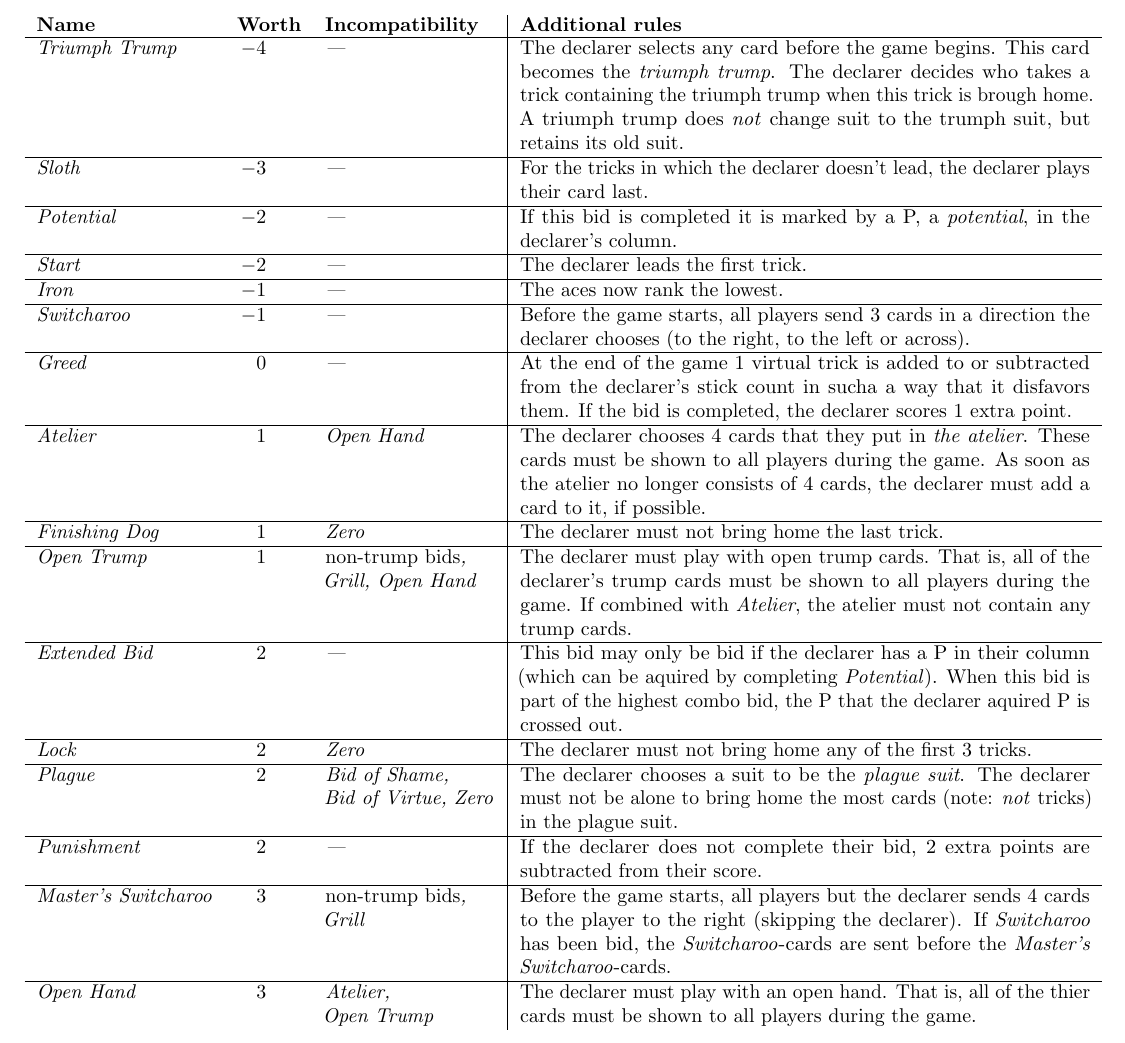
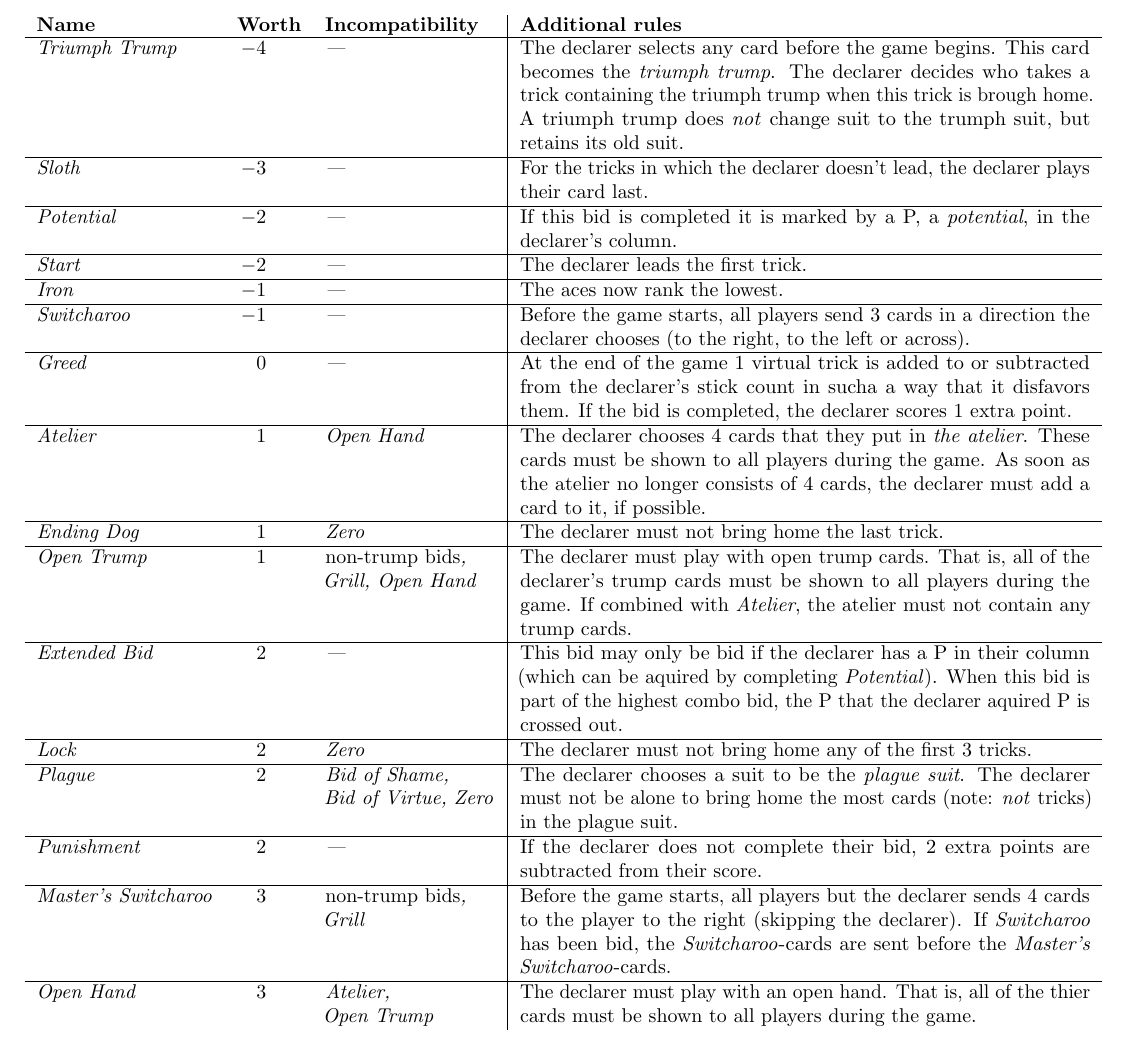
Before and after one commit to nijoakim/combo-whist, a LaTeX document (en/main.tex, which reads en/special-bids.tex): part of page 7 of 7, cut so that both start at the same text. Compiled offline with pdfLaTeX.

Commit message:
'Finishing Dog' renamed to 'Ending Dog'.

```diff
--- a/en/special-bids.tex
+++ b/en/special-bids.tex
@@ -97,7 +97,7 @@
 			}
 
 			\specialBidItem%
-			{Finishing Dog}
+			{Ending Dog}
 			{1}
 			{Zero}
 			{%
```
Also changed, not shown: CHANGELOG.md.
